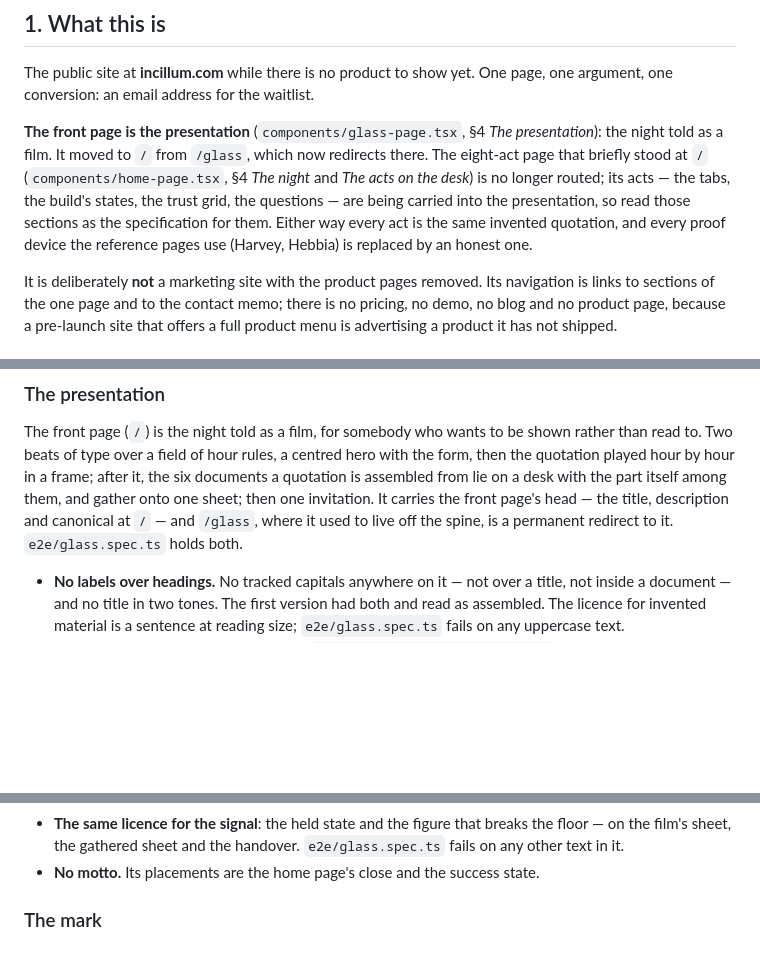
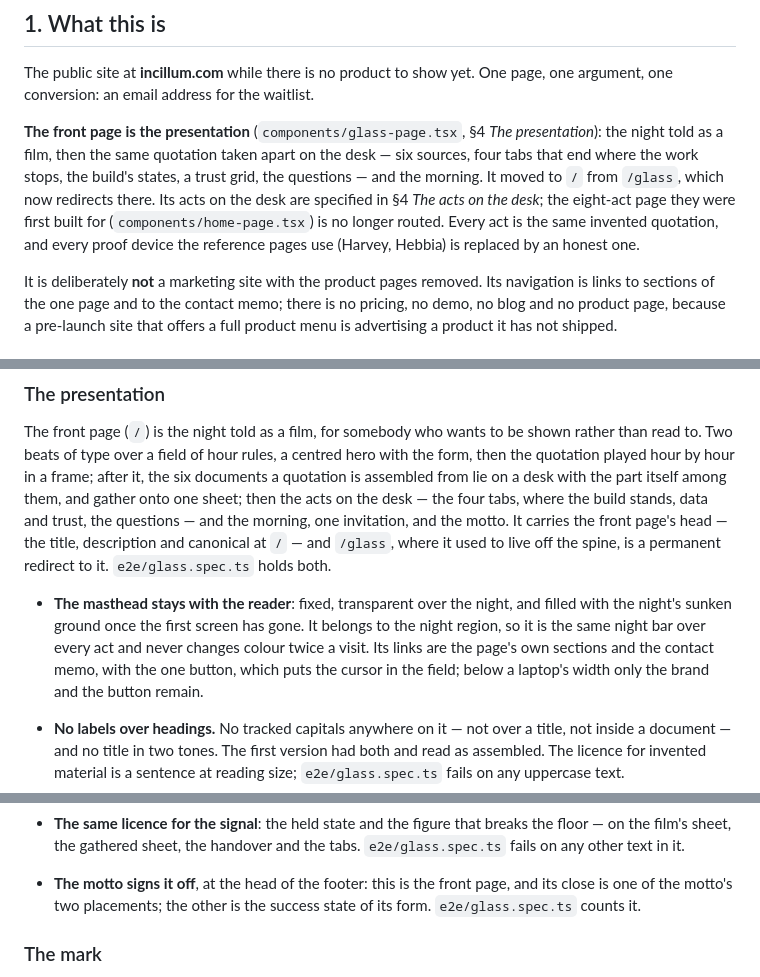
Before and after one commit to Haseeb-Arshad/incillum-upcoming, a Markdown page: AGENTS.md, 3 parts joined by grey strips. Drawn GitHub-style; blank space fills up the shorter version.

Commit message:
Describe the presentation as the full front page in AGENTS.md
The presentation now carries the acts on the desk, a masthead that stays
with the reader, a larger motion budget for the tab change and the
masthead's fill, the signal on the tabs, and the motto at its close.

```diff
--- a/AGENTS.md
+++ b/AGENTS.md
@@ -10,14 +10,14 @@ The public site at **incillum.com** while there is no product to show yet. One
 page, one argument, one conversion: an email address for the waitlist.
 
 **The front page is the presentation** (`components/glass-page.tsx`, §4 *The
-presentation*): the night told as a film. It moved to `/` from `/glass`, which
-now redirects there. The eight-act page that briefly stood at `/`
-(`components/home-page.tsx`, §4 *The night* and *The acts on the desk*) is no
-longer routed; its acts — the tabs, the build's states, the trust grid, the
-questions — are being carried into the presentation, so read those sections as
-the specification for them. Either way every act is the same invented
-quotation, and every proof device the reference pages use (Harvey, Hebbia) is
-replaced by an honest one.
+presentation*): the night told as a film, then the same quotation taken apart
+on the desk — six sources, four tabs that end where the work stops, the build's
+states, a trust grid, the questions — and the morning. It moved to `/` from
+`/glass`, which now redirects there. Its acts on the desk are specified in §4
+*The acts on the desk*; the eight-act page they were first built for
+(`components/home-page.tsx`) is no longer routed. Every act is the same
+invented quotation, and every proof device the reference pages use (Harvey,
+Hebbia) is replaced by an honest one.
 
 It is deliberately **not** a marketing site with the product pages removed. Its
 navigation is links to sections of the one page and to the contact memo; there
@@ -269,10 +269,18 @@ The front page (`/`) is the night told as a film, for somebody who wants to be
 shown rather than read to. Two beats of type over a field of hour rules, a
 centred hero with the form, then the quotation played hour by hour in a frame;
 after it, the six documents a quotation is assembled from lie on a desk with the
-part itself among them, and gather onto one sheet; then one invitation. It
-carries the front page's head — the title, description and canonical at `/` —
-and `/glass`, where it used to live off the spine, is a permanent redirect to
-it. `e2e/glass.spec.ts` holds both.
+part itself among them, and gather onto one sheet; then the acts on the desk —
+the four tabs, where the build stands, data and trust, the questions — and the
+morning, one invitation, and the motto. It carries the front page's head — the
+title, description and canonical at `/` — and `/glass`, where it used to live
+off the spine, is a permanent redirect to it. `e2e/glass.spec.ts` holds both.
+
+- **The masthead stays with the reader**: fixed, transparent over the night,
+  and filled with the night's sunken ground once the first screen has gone. It
+  belongs to the night region, so it is the same night bar over every act and
+  never changes colour twice a visit. Its links are the page's own sections and
+  the contact memo, with the one button, which puts the cursor in the field;
+  below a laptop's width only the brand and the button remain.
 
 - **No labels over headings.** No tracked capitals anywhere on it — not over a
   title, not inside a document — and no title in two tones. The first version
@@ -321,9 +330,11 @@ it. `e2e/glass.spec.ts` holds both.
   prices from the agreement — and a held line has none. No grey bars stand in
   for text; at 23:47 the cells are simply empty.
 - **The same licence for the signal**: the held state and the figure that breaks
-  the floor — on the film's sheet, the gathered sheet and the handover.
-  `e2e/glass.spec.ts` fails on any other text in it.
-- **No motto.** Its placements are the home page's close and the success state.
+  the floor — on the film's sheet, the gathered sheet, the handover and the
+  tabs. `e2e/glass.spec.ts` fails on any other text in it.
+- **The motto signs it off**, at the head of the footer: this is the front page,
+  and its close is one of the motto's two placements; the other is the success
+  state of its form. `e2e/glass.spec.ts` counts it.
 
 ### The mark
 
```
Also changed, not shown: other parts of AGENTS.md (+4 -3 lines).
